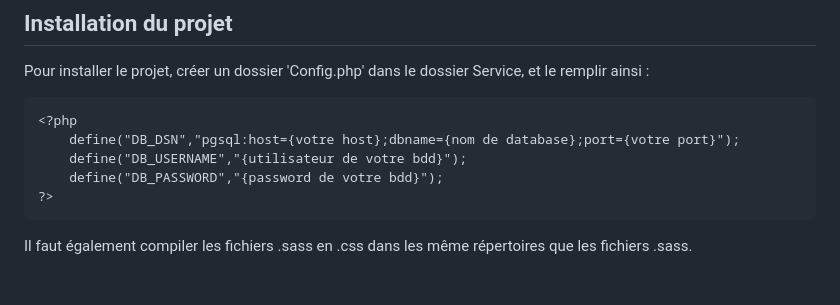
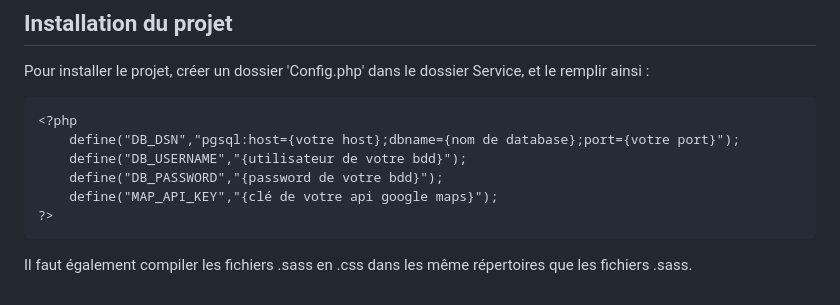
Before and after one commit to LucasGourmelon/AlHaIZ-Breizh, a Markdown page: README.md, the part around the change. Rendered like a GitHub page.

````diff
--- a/README.md
+++ b/README.md
@@ -48,6 +48,7 @@ Pour installer le projet, créer un dossier 'Config.php' dans le dossier Service
     define("DB_DSN","pgsql:host={votre host};dbname={nom de database};port={votre port}");
     define("DB_USERNAME","{utilisateur de votre bdd}");
     define("DB_PASSWORD","{password de votre bdd}");
+    define("MAP_API_KEY","{clé de votre api google maps}");
 ?>
 ```
 
````
